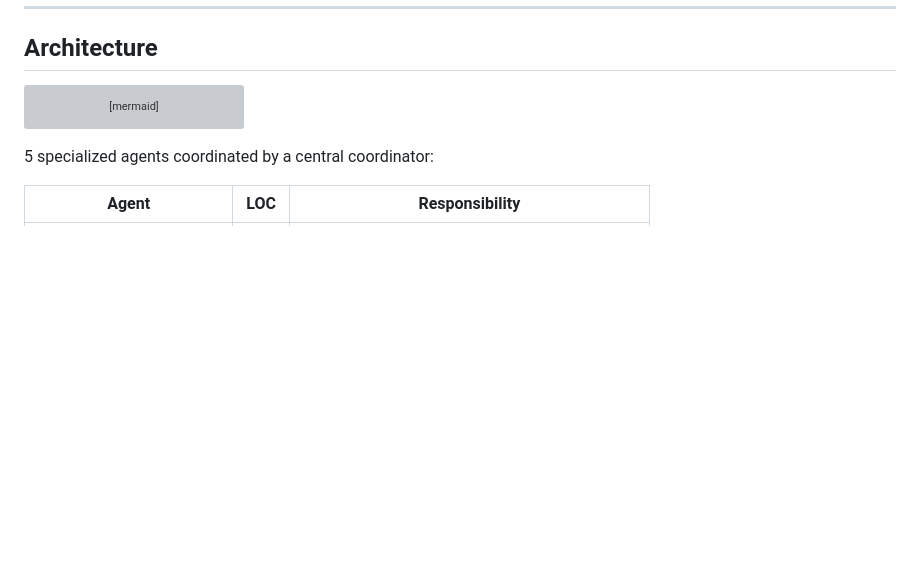
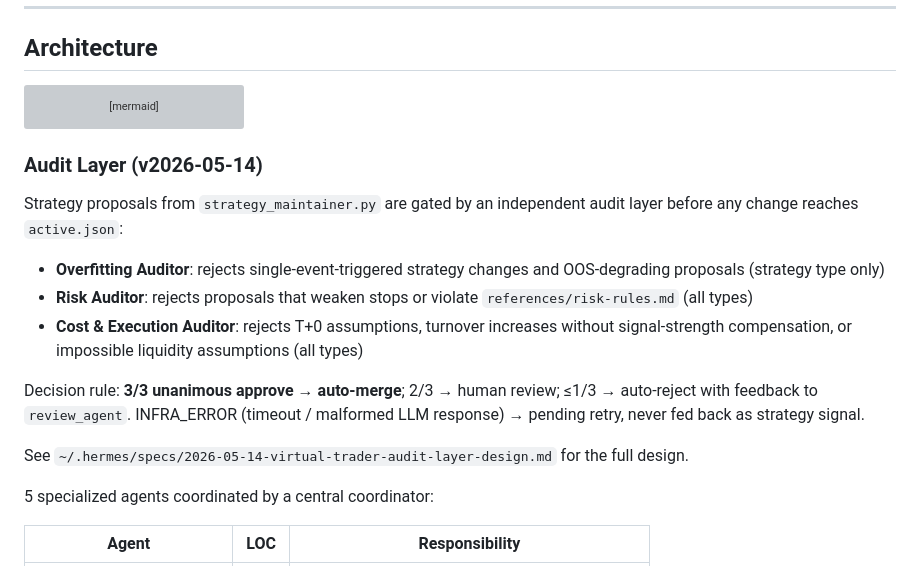
Before and after one commit to zhuosama/virtual-trader, a Markdown page: README.md, the part around the change. Drawn GitHub-style; blank space fills up the shorter version; grey boxes are pictures that could not be loaded.

Commit message:
docs: describe audit layer architecture in README

````diff
--- a/README.md
+++ b/README.md
@@ -64,6 +64,26 @@ graph TD
 
     BT[backtest_engine.py<br/>748 LOC] -.->|offline validation| STRAT
 ```
+
+### Audit Layer (v2026-05-14)
+
+Strategy proposals from `strategy_maintainer.py` are gated by an independent
+audit layer before any change reaches `active.json`:
+
+- **Overfitting Auditor**: rejects single-event-triggered strategy changes
+  and OOS-degrading proposals (strategy type only)
+- **Risk Auditor**: rejects proposals that weaken stops or violate
+  `references/risk-rules.md` (all types)
+- **Cost & Execution Auditor**: rejects T+0 assumptions, turnover increases
+  without signal-strength compensation, or impossible liquidity assumptions
+  (all types)
+
+Decision rule: **3/3 unanimous approve → auto-merge**; 2/3 → human review;
+≤1/3 → auto-reject with feedback to `review_agent`. INFRA_ERROR (timeout /
+malformed LLM response) → pending retry, never fed back as strategy signal.
+
+See `~/.hermes/specs/2026-05-14-virtual-trader-audit-layer-design.md` for
+the full design.
 
 5 specialized agents coordinated by a central coordinator:
 
````
